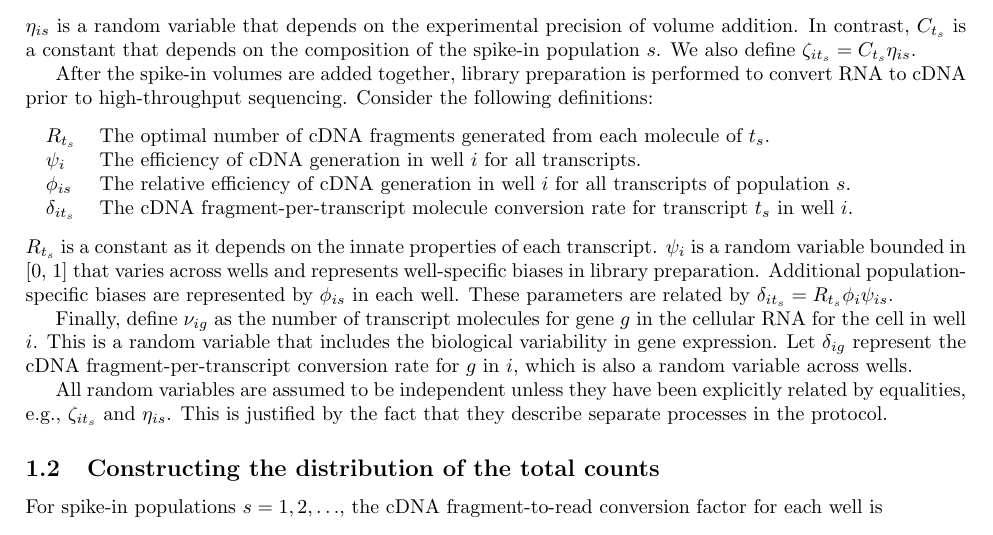
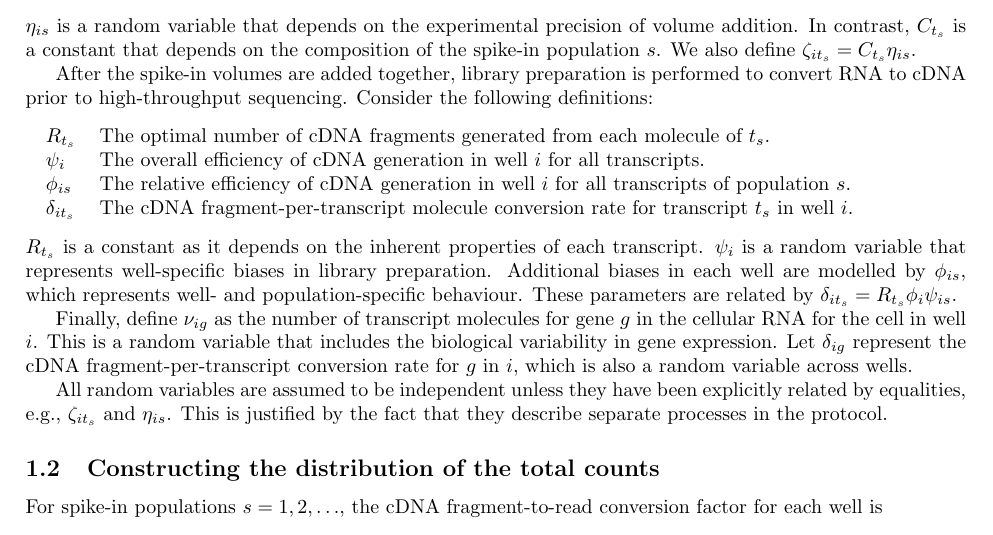
Before and after one commit to MarioniLab/SpikeIns2016, a LaTeX document (manuscript/supplement.tex): part of page 2 of 7, cut so that both start at the same text. Compiled offline with pdfLaTeX.

Commit message:
Clarified definition of efficiency terms.

```diff
--- a/manuscript/supplement.tex
+++ b/manuscript/supplement.tex
@@ -83,14 +83,14 @@ Consider the following definitions:
 \begin{center}
 \begin{tabular}{l p{0.9\textwidth}}
 $R_{t_s}$ & The optimal number of cDNA fragments generated from each molecule of $t_s$. \\
-$\psi_{i}$ & The efficiency of cDNA generation in well $i$ for all transcripts. \\
+$\psi_{i}$ & The overall efficiency of cDNA generation in well $i$ for all transcripts. \\
 $\phi_{is}$ & The relative efficiency of cDNA generation in well $i$ for all transcripts of population $s$. \\
 $\delta_{it_s}$ & The cDNA fragment-per-transcript molecule conversion rate for transcript $t_s$ in well $i$.
 \end{tabular}
 \end{center}
-$R_{t_s}$ is a constant as it depends on the innate properties of each transcript.
-$\psi_{i}$ is a random variable bounded in [0, 1] that varies across wells and represents well-specific biases in library preparation.
-Additional population-specific biases are represented by $\phi_{is}$ in each well.
+$R_{t_s}$ is a constant as it depends on the inherent properties of each transcript.
+$\psi_{i}$ is a random variable that represents well-specific biases in library preparation.
+Additional biases in each well are modelled by $\phi_{is}$, which represents well- and population-specific behaviour.
 These parameters are related by $\delta_{it_s} = R_{t_s} \phi_{i} \psi_{is}$.
 
 Finally, define $\nu_{ig}$ as the number of transcript molecules for gene $g$ in the cellular RNA for the cell in well $i$.
```
